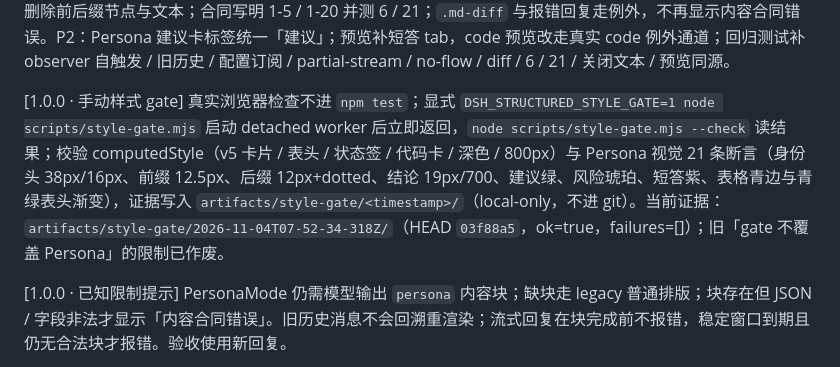
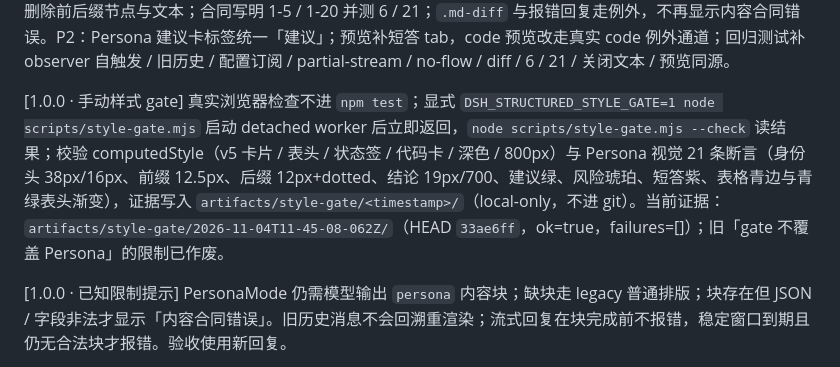
Before and after one commit to feigo313/dsh-structured, a Markdown page: docs/ACCEPTANCE-1.0.0.md, the part around the change. Rendered like a GitHub page.

Commit message:
docs(1.0.3): record gate evidence for invisible-char fix

```diff
--- a/docs/ACCEPTANCE-1.0.0.md
+++ b/docs/ACCEPTANCE-1.0.0.md
@@ -18,7 +18,7 @@
 
 [1.0.0 · PersonaMode 修复轮（2026-11-02，FAIL 审计复核）] P0：渲染缓存保存原始 envelope 文本 / 哈希与配置签名，重复 `decorate`（含 observer 自触发）仍为原 kind；插件生成节点带 `data-dsh-plugin-generated` 标记，MutationObserver 忽略自生成子树；PersonaMode 激活时快照旧历史 + `data-chat-turn` 水位，配置变化只走 `managedOnly` 刷新，不对旧历史全量重扫。P1：流式半截 JSON / 字段不全先 pending（`data-streaming` 完成信号 + 500ms 稳定窗口）并保留原 DOM，完成且仍非法才 error；找不到 assistant flow 显式 error；关闭删除前后缀节点与文本；合同写明 1-5 / 1-20 并测 6 / 21；`.md-diff` 与报错回复走例外，不再显示内容合同错误。P2：Persona 建议卡标签统一「建议」；预览补短答 tab，code 预览改走真实 code 例外通道；回归测试补 observer 自触发 / 旧历史 / 配置订阅 / partial-stream / no-flow / diff / 6 / 21 / 关闭文本 / 预览同源。
 
-[1.0.0 · 手动样式 gate] 真实浏览器检查不进 `npm test`；显式 `DSH_STRUCTURED_STYLE_GATE=1 node scripts/style-gate.mjs` 启动 detached worker 后立即返回，`node scripts/style-gate.mjs --check` 读结果；校验 computedStyle（v5 卡片 / 表头 / 状态签 / 代码卡 / 深色 / 800px）与 Persona 视觉 21 条断言（身份头 38px/16px、前缀 12.5px、后缀 12px+dotted、结论 19px/700、建议绿、风险琥珀、短答紫、表格青边与青绿表头渐变），证据写入 `artifacts/style-gate/<timestamp>/`（local-only，不进 git）。当前证据：`artifacts/style-gate/2026-11-04T07-52-34-318Z/`（HEAD `03f88a5`，ok=true，failures=[]）；旧「gate 不覆盖 Persona」的限制已作废。
+[1.0.0 · 手动样式 gate] 真实浏览器检查不进 `npm test`；显式 `DSH_STRUCTURED_STYLE_GATE=1 node scripts/style-gate.mjs` 启动 detached worker 后立即返回，`node scripts/style-gate.mjs --check` 读结果；校验 computedStyle（v5 卡片 / 表头 / 状态签 / 代码卡 / 深色 / 800px）与 Persona 视觉 21 条断言（身份头 38px/16px、前缀 12.5px、后缀 12px+dotted、结论 19px/700、建议绿、风险琥珀、短答紫、表格青边与青绿表头渐变），证据写入 `artifacts/style-gate/<timestamp>/`（local-only，不进 git）。当前证据：`artifacts/style-gate/2026-11-04T11-45-08-062Z/`（HEAD `33ae6ff`，ok=true，failures=[]）；旧「gate 不覆盖 Persona」的限制已作废。
 
 [1.0.0 · 已知限制提示] PersonaMode 仍需模型输出 `persona` 内容块；缺块走 legacy 普通排版；块存在但 JSON / 字段非法才显示「内容合同错误」。旧历史消息不会回溯重渲染；流式回复在块完成前不报错，稳定窗口到期且仍无合法块才报错。验收使用新回复。
 
```
